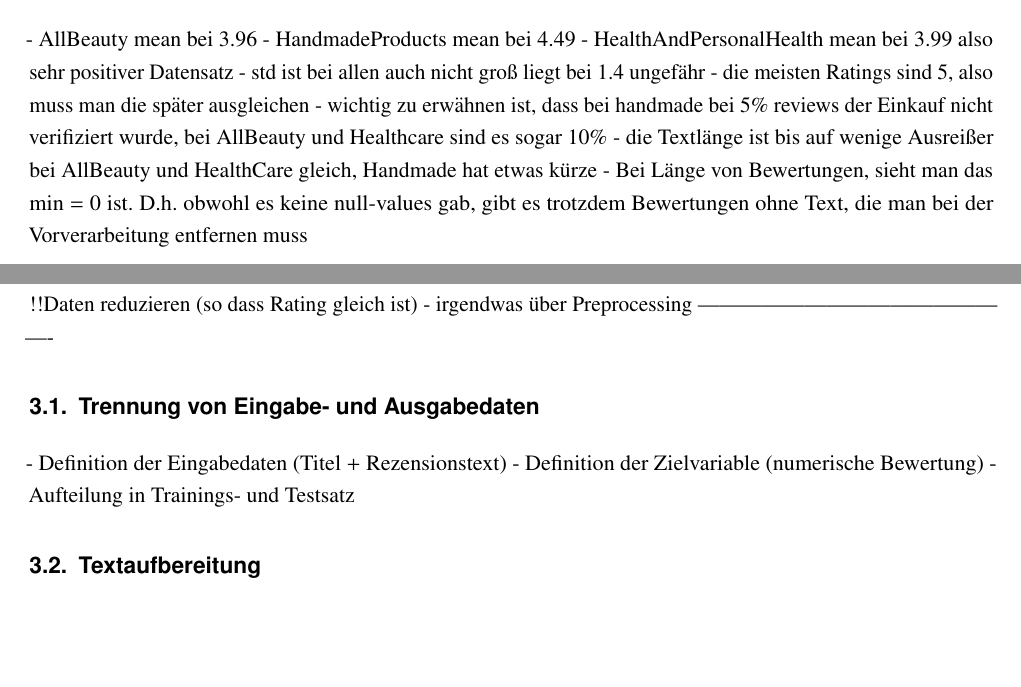
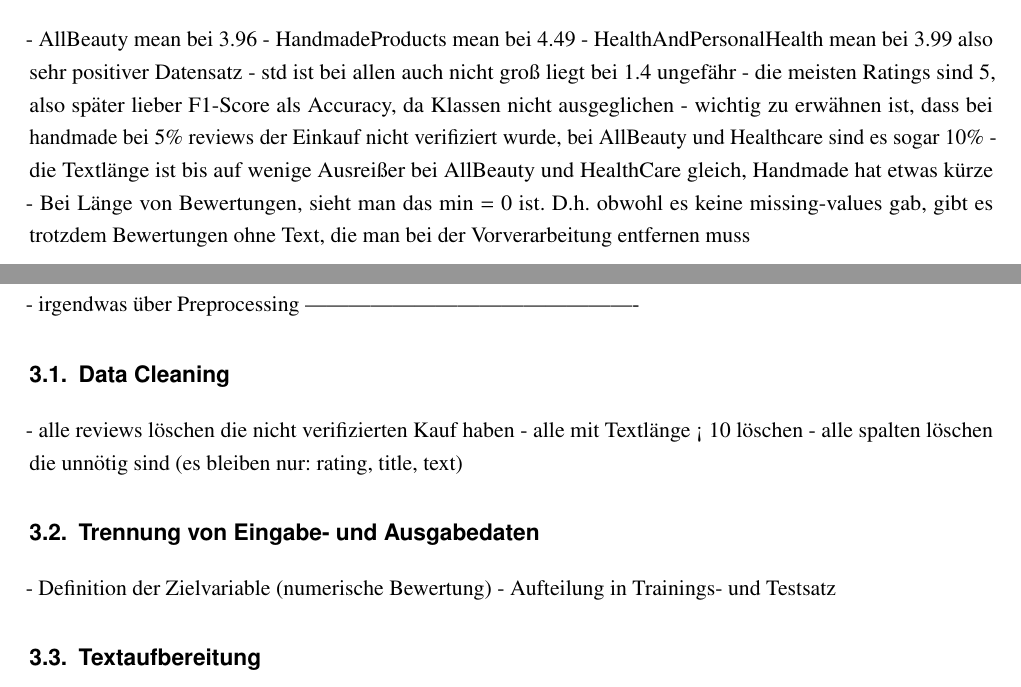
Before and after one commit to thedawid999/Sentiment-Analysis, a LaTeX document (docs/00-Main.tex, which reads docs/020-Hauptteil.tex): two parts of pages 7 and 8 of 11, joined at a grey line, cut so that both start at the same text, the shorter picture padded with empty space. Compiled offline with pdfLaTeX.

Commit message:
notes for preprocessing

```diff
--- a/docs/020-Hauptteil.tex
+++ b/docs/020-Hauptteil.tex
@@ -21,23 +21,27 @@
 - HealthAndPersonalHealth mean bei 3.99
 also sehr positiver Datensatz
 - std ist bei allen auch nicht groß liegt bei 1.4 ungefähr
-- die meisten Ratings sind 5, also muss man die später ausgleichen
+- die meisten Ratings sind 5, also später lieber F1-Score als Accuracy, da Klassen
+nicht ausgeglichen
 - wichtig zu erwähnen ist, dass bei handmade bei 5\% reviews der Einkauf nicht
 verifiziert wurde, bei AllBeauty und Healthcare sind es sogar 10\%
 - die Textlänge ist bis auf wenige Ausreißer bei AllBeauty und HealthCare gleich,
 Handmade hat etwas kürze
 - Bei Länge von Bewertungen, sieht man das min = 0 ist. D.h. obwohl es keine
-null-values gab, gibt es trotzdem Bewertungen ohne Text, die man bei der
+missing-values gab, gibt es trotzdem Bewertungen ohne Text, die man bei der
 Vorverarbeitung entfernen muss
 
 
 
 \chapter{Datenvorverarbeitung}
-!!Daten reduzieren (so dass Rating gleich ist)
 - irgendwas über Preprocessing
 ----------------------------------------------
+\section{Data Cleaning}
+- alle reviews löschen die nicht verifizierten Kauf haben
+- alle mit Textlänge < 10 löschen
+- alle spalten löschen die unnötig sind (es bleiben nur: rating, title, text)
+
 \section{Trennung von Eingabe- und Ausgabedaten}
-- Definition der Eingabedaten (Titel + Rezensionstext)
 - Definition der Zielvariable (numerische Bewertung)
 - Aufteilung in Trainings- und Testsatz
 
```
Also changed, not shown: 2 other files.
